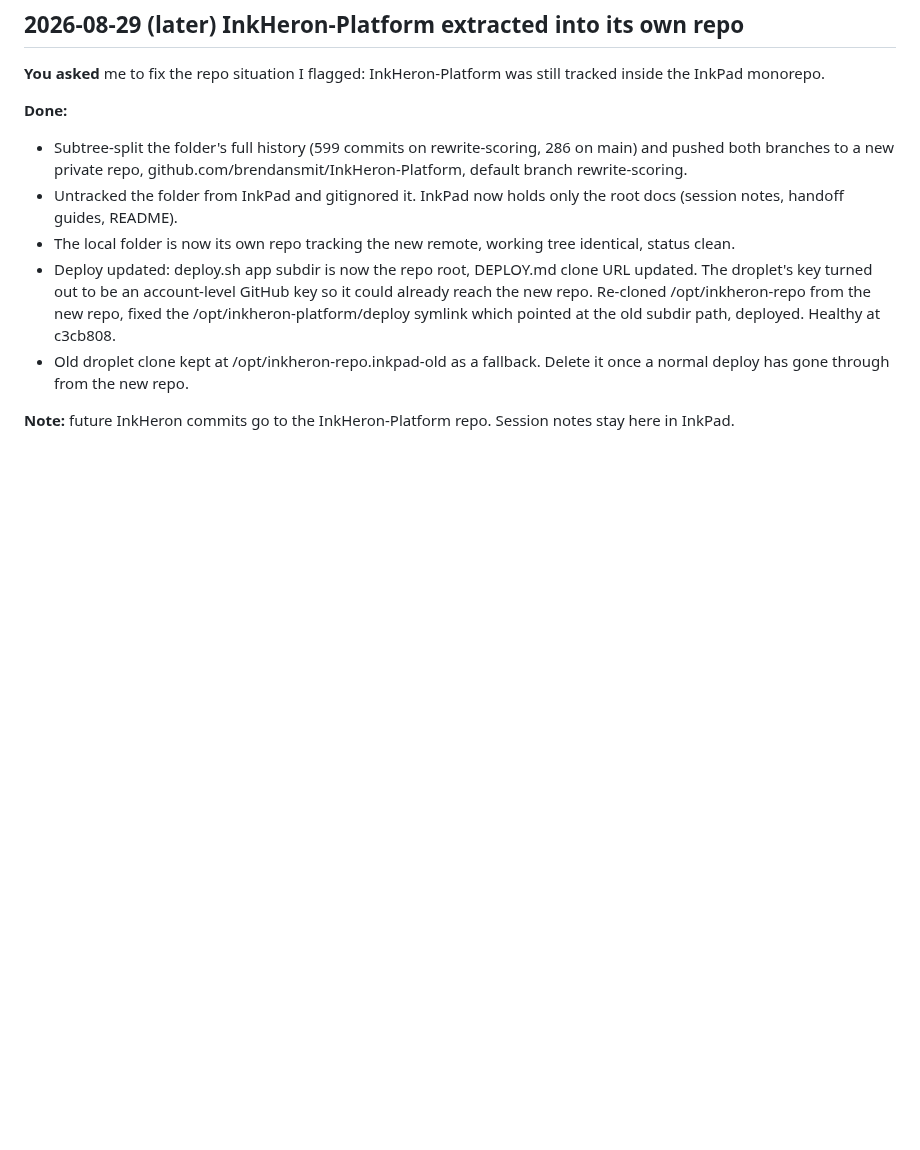
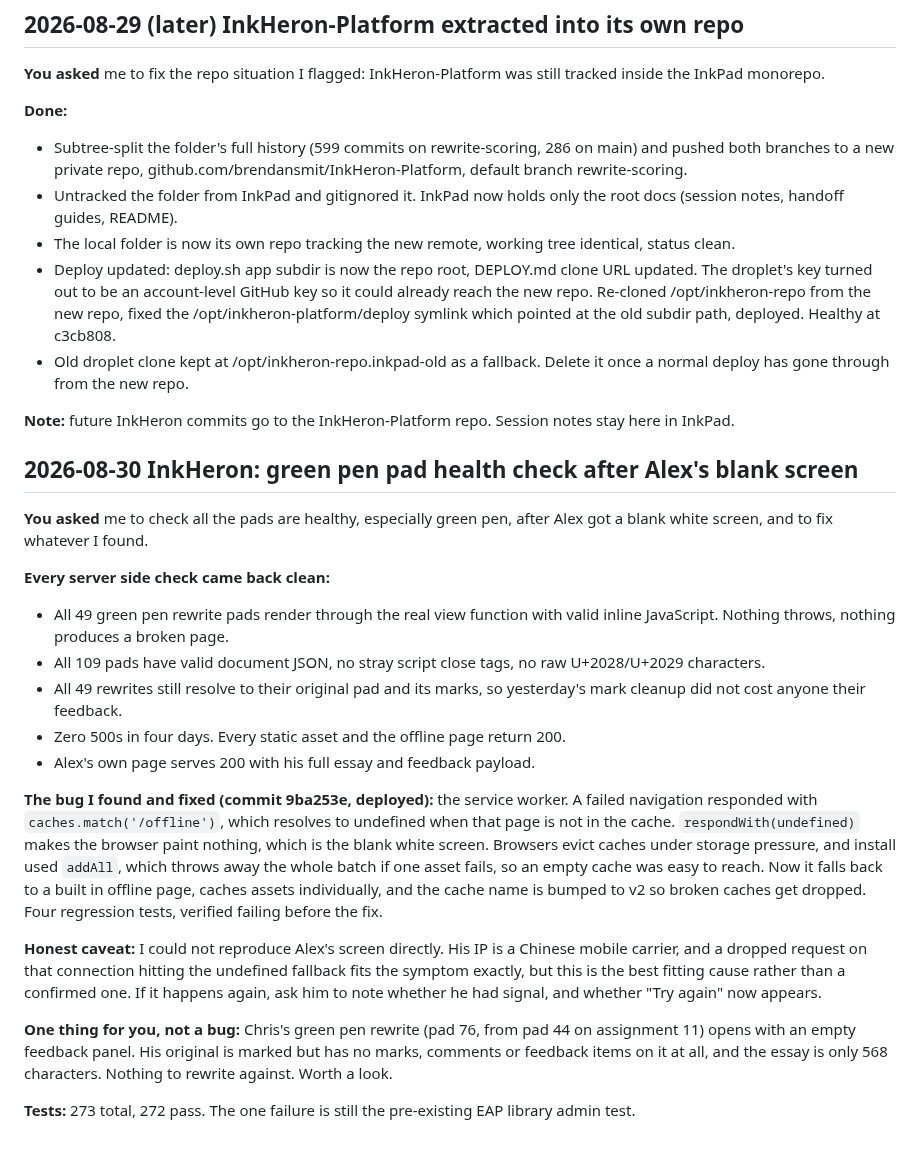
Before and after one commit to brendansmit/InkPad, a Markdown page: SESSION_NOTES.md, the part around the change. Drawn GitHub-style; blank space fills up the shorter version.

Commit message:
Session notes: green pen pad health check and service worker blank screen fix
Co-Authored-By: Claude Opus 5 <noreply@anthropic.com>

```diff
--- a/SESSION_NOTES.md
+++ b/SESSION_NOTES.md
@@ -262,3 +262,42 @@ still tracked inside the InkPad monorepo.
 
 **Note:** future InkHeron commits go to the InkHeron-Platform repo. Session
 notes stay here in InkPad.
+
+## 2026-08-30 InkHeron: green pen pad health check after Alex's blank screen
+
+**You asked** me to check all the pads are healthy, especially green pen, after
+Alex got a blank white screen, and to fix whatever I found.
+
+**Every server side check came back clean:**
+- All 49 green pen rewrite pads render through the real view function with
+  valid inline JavaScript. Nothing throws, nothing produces a broken page.
+- All 109 pads have valid document JSON, no stray script close tags, no raw
+  U+2028/U+2029 characters.
+- All 49 rewrites still resolve to their original pad and its marks, so
+  yesterday's mark cleanup did not cost anyone their feedback.
+- Zero 500s in four days. Every static asset and the offline page return 200.
+- Alex's own page serves 200 with his full essay and feedback payload.
+
+**The bug I found and fixed (commit 9ba253e, deployed):** the service worker.
+A failed navigation responded with `caches.match('/offline')`, which resolves
+to undefined when that page is not in the cache. `respondWith(undefined)`
+makes the browser paint nothing, which is the blank white screen. Browsers
+evict caches under storage pressure, and install used `addAll`, which throws
+away the whole batch if one asset fails, so an empty cache was easy to reach.
+Now it falls back to a built in offline page, caches assets individually, and
+the cache name is bumped to v2 so broken caches get dropped. Four regression
+tests, verified failing before the fix.
+
+**Honest caveat:** I could not reproduce Alex's screen directly. His IP is a
+Chinese mobile carrier, and a dropped request on that connection hitting the
+undefined fallback fits the symptom exactly, but this is the best fitting
+cause rather than a confirmed one. If it happens again, ask him to note
+whether he had signal, and whether "Try again" now appears.
+
+**One thing for you, not a bug:** Chris's green pen rewrite (pad 76, from
+pad 44 on assignment 11) opens with an empty feedback panel. His original is
+marked but has no marks, comments or feedback items on it at all, and the
+essay is only 568 characters. Nothing to rewrite against. Worth a look.
+
+**Tests:** 273 total, 272 pass. The one failure is still the pre-existing EAP
+library admin test.
```
